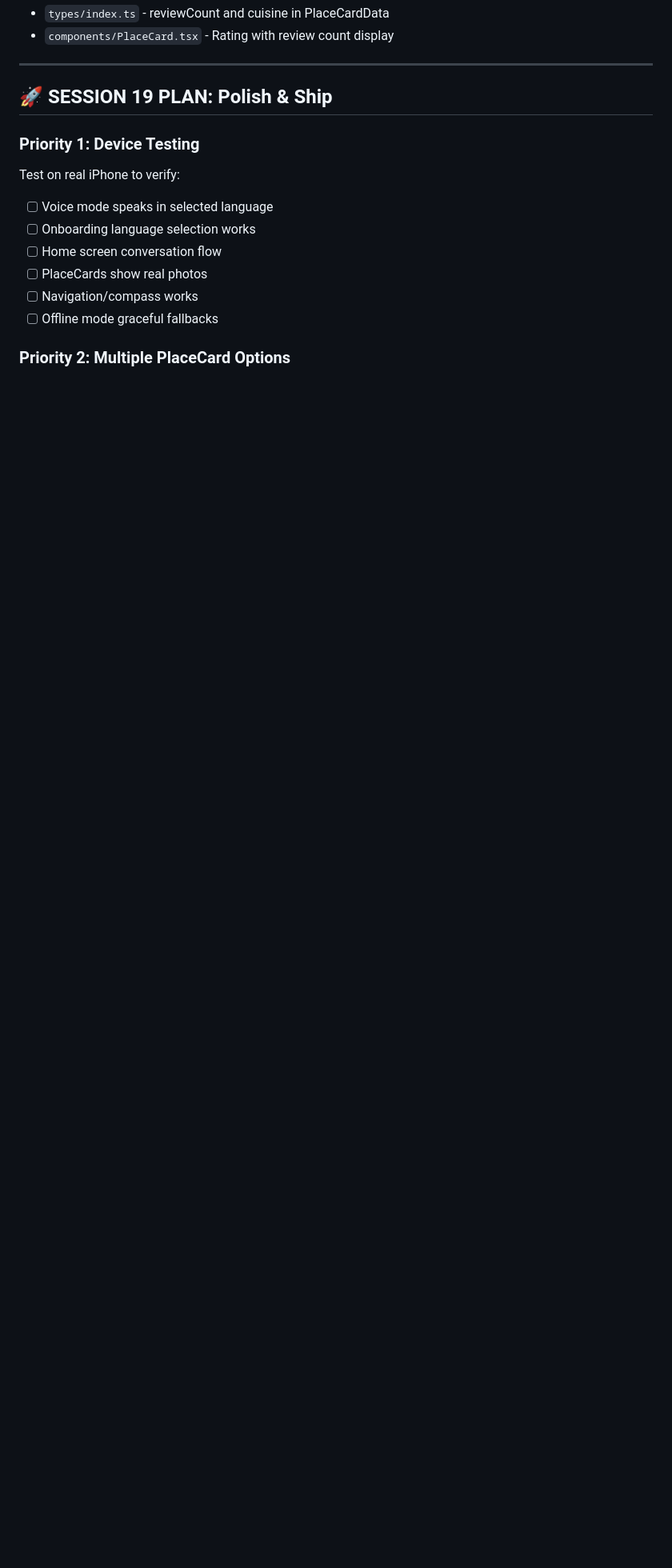
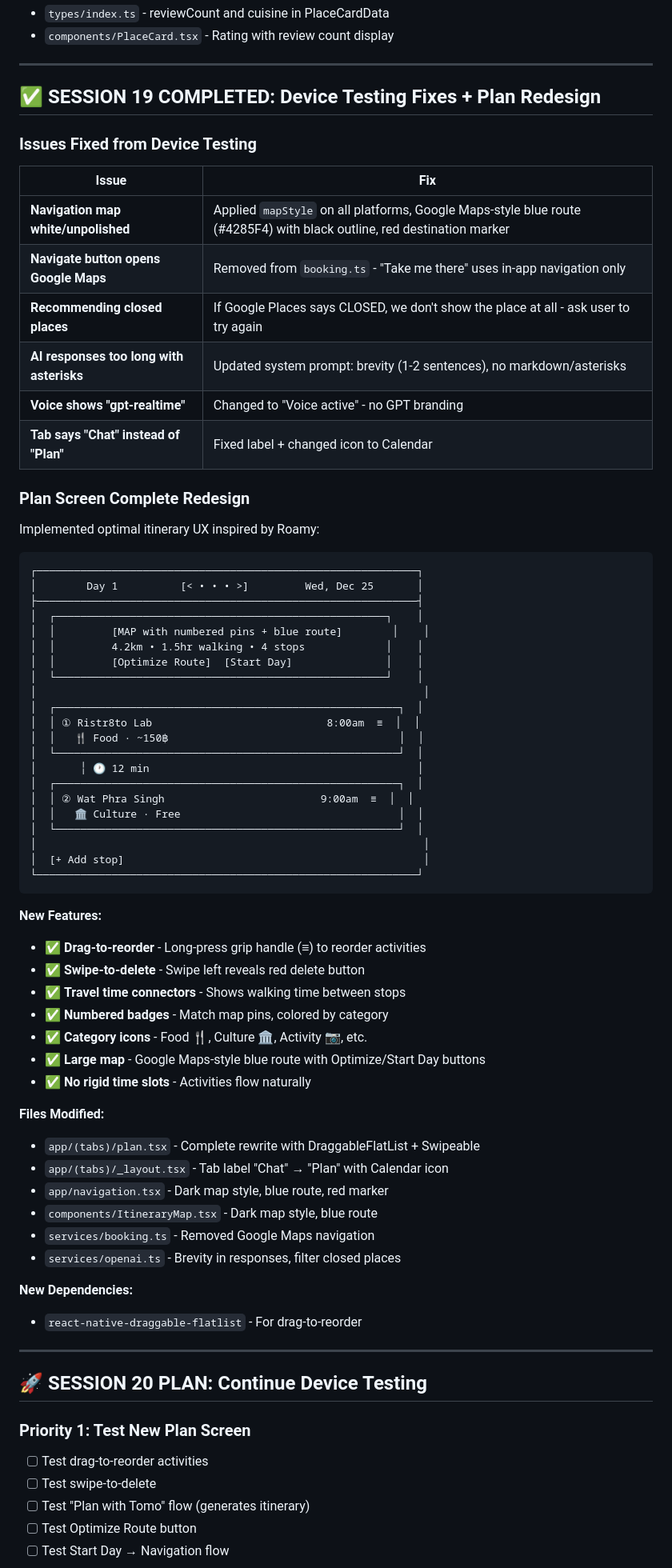
Before and after one commit to alecrj/tomo, a Markdown page: CLAUDE.md, the part around one of its changes. Shown at 80% size. GitHub-like rendering; blank space fills up the shorter version.

Commit message:
docs: Session 19 complete - device testing fixes + Plan redesign

````diff
--- a/CLAUDE.md
+++ b/CLAUDE.md
@@ -759,15 +759,75 @@ generateTripSummary(tripData: TripSummaryInput): Promise<TripSummaryResult>
 
 ---
 
-## 🚀 SESSION 19 PLAN: Polish & Ship
+## ✅ SESSION 19 COMPLETED: Device Testing Fixes + Plan Redesign
 
-### Priority 1: Device Testing
-Test on real iPhone to verify:
-- [ ] Voice mode speaks in selected language
-- [ ] Onboarding language selection works
-- [ ] Home screen conversation flow
-- [ ] PlaceCards show real photos
-- [ ] Navigation/compass works
-- [ ] Offline mode graceful fallbacks
+### Issues Fixed from Device Testing
 
-### Priority 2: Multiple PlaceCard Options
+| Issue | Fix |
+|-------|-----|
+| **Navigation map white/unpolished** | Applied `mapStyle` on all platforms, Google Maps-style blue route (#4285F4) with black outline, red destination marker |
+| **Navigate button opens Google Maps** | Removed from `booking.ts` - "Take me there" uses in-app navigation only |
+| **Recommending closed places** | If Google Places says CLOSED, we don't show the place at all - ask user to try again |
+| **AI responses too long with asterisks** | Updated system prompt: brevity (1-2 sentences), no markdown/asterisks |
+| **Voice shows "gpt-realtime"** | Changed to "Voice active" - no GPT branding |
+| **Tab says "Chat" instead of "Plan"** | Fixed label + changed icon to Calendar |
+
+### Plan Screen Complete Redesign
+
+Implemented optimal itinerary UX inspired by Roamy:
+
+```
+┌─────────────────────────────────────────────────────────────┐
+│        Day 1          [< • • • >]         Wed, Dec 25       │
+├─────────────────────────────────────────────────────────────┤
+│  ┌─────────────────────────────────────────────────────┐    │
+│  │         [MAP with numbered pins + blue route]        │    │
+│  │         4.2km • 1.5hr walking • 4 stops             │    │
+│  │         [Optimize Route]  [Start Day]               │    │
+│  └─────────────────────────────────────────────────────┘    │
+│                                                              │
+│  ┌───────────────────────────────────────────────────────┐  │
+│  │ ① Ristr8to Lab                            8:00am  ≡  │  │
+│  │   🍴 Food · ~150฿                                     │  │
+│  └───────────────────────────────────────────────────────┘  │
+│       ╎ 🕐 12 min                                           │
+│  ┌───────────────────────────────────────────────────────┐  │
+│  │ ② Wat Phra Singh                         9:00am  ≡  │  │
+│  │   🏛️ Culture · Free                                   │  │
+│  └───────────────────────────────────────────────────────┘  │
+│                                                              │
+│  [+ Add stop]                                                │
+└─────────────────────────────────────────────────────────────┘
+```
+
+**New Features:**
+- ✅ **Drag-to-reorder** - Long-press grip handle (≡) to reorder activities
+- ✅ **Swipe-to-delete** - Swipe left reveals red delete button
+- ✅ **Travel time connectors** - Shows walking time between stops
+- ✅ **Numbered badges** - Match map pins, colored by category
+- ✅ **Category icons** - Food 🍴, Culture 🏛️, Activity 📷, etc.
+- ✅ **Large map** - Google Maps-style blue route with Optimize/Start Day buttons
+- ✅ **No rigid time slots** - Activities flow naturally
+
+**Files Modified:**
+- `app/(tabs)/plan.tsx` - Complete rewrite with DraggableFlatList + Swipeable
+- `app/(tabs)/_layout.tsx` - Tab label "Chat" → "Plan" with Calendar icon
+- `app/navigation.tsx` - Dark map style, blue route, red marker
+- `components/ItineraryMap.tsx` - Dark map style, blue route
+- `services/booking.ts` - Removed Google Maps navigation
+- `services/openai.ts` - Brevity in responses, filter closed places
+
+**New Dependencies:**
+- `react-native-draggable-flatlist` - For drag-to-reorder
+
+---
+
+## 🚀 SESSION 20 PLAN: Continue Device Testing
+
+### Priority 1: Test New Plan Screen
+- [ ] Test drag-to-reorder activities
+- [ ] Test swipe-to-delete
+- [ ] Test "Plan with Tomo" flow (generates itinerary)
+- [ ] Test Optimize Route button
+- [ ] Test Start Day → Navigation flow
+
````
Also changed, not shown: other parts of CLAUDE.md (+11 -17 lines).
